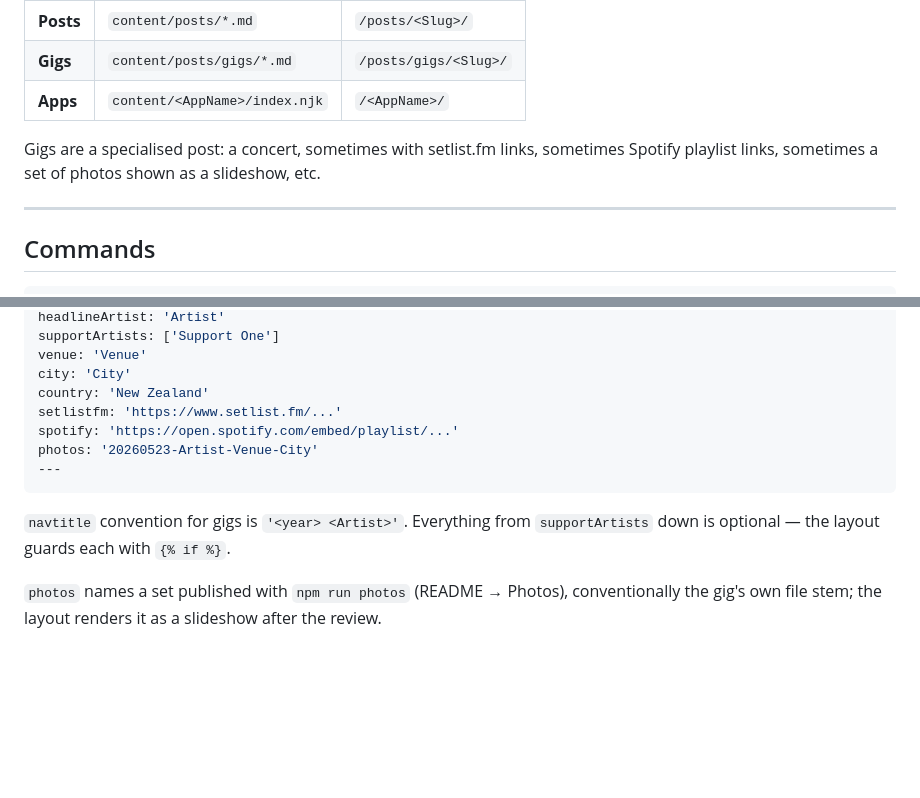
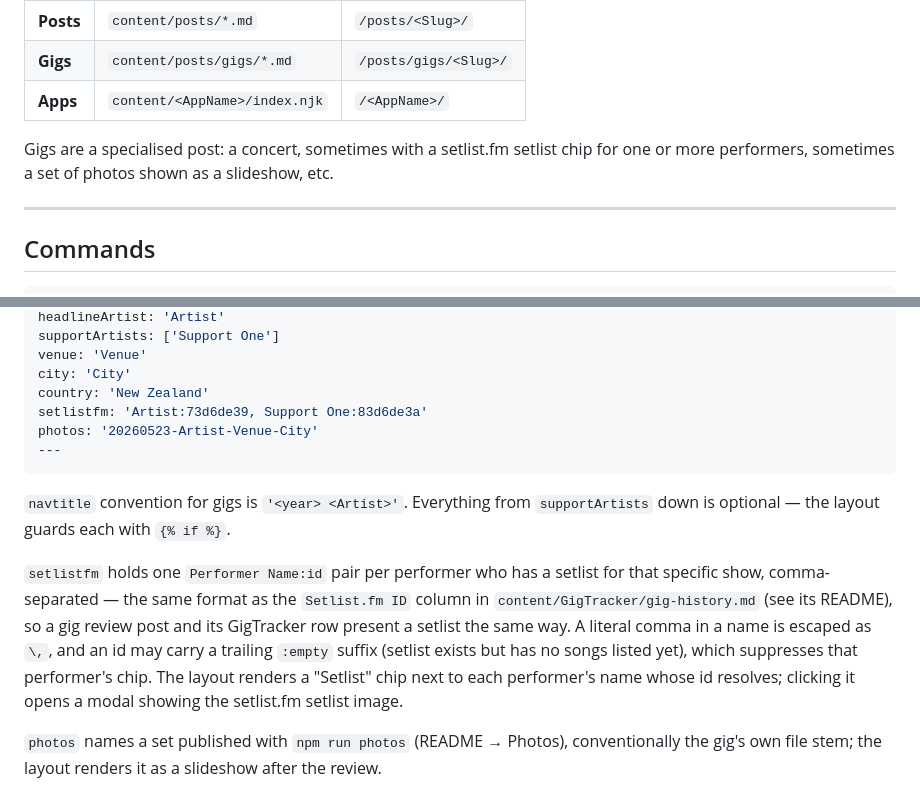
Before and after one commit to adrianparker/adrianparker.github.io, a Markdown page: CLAUDE.md, 2 parts joined by grey strips. GitHub-like rendering; blank space fills up the shorter version.

Commit message:
Update gig docs for setlist chip format (#185)
CLAUDE.md's gig front-matter example and the new-gig skill both
described the old setlist.fm/Spotify link fields; update them to the
Performer Name:id setlistfm format and the chip it now renders.

````diff
--- a/CLAUDE.md
+++ b/CLAUDE.md
@@ -41,7 +41,7 @@ Three content types:
 | **Gigs** | `content/posts/gigs/*.md` | `/posts/gigs/<Slug>/` |
 | **Apps** | `content/<AppName>/index.njk` | `/<AppName>/` |
 
-Gigs are a specialised post: a concert, sometimes with setlist.fm links, sometimes Spotify playlist links, sometimes a set of photos shown as a slideshow, etc.
+Gigs are a specialised post: a concert, sometimes with a setlist.fm setlist chip for one or more performers, sometimes a set of photos shown as a slideshow, etc.
 
 ---
 
@@ -126,13 +126,14 @@ supportArtists: ['Support One']
 venue: 'Venue'
 city: 'City'
 country: 'New Zealand'
-setlistfm: 'https://www.setlist.fm/...'
-spotify: 'https://open.spotify.com/embed/playlist/...'
+setlistfm: 'Artist:73d6de39, Support One:83d6de3a'
 photos: '20260523-Artist-Venue-City'
 ---
 ```
 
 `navtitle` convention for gigs is `'<year> <Artist>'`. Everything from `supportArtists` down is optional — the layout guards each with `{% if %}`.
+
+`setlistfm` holds one `Performer Name:id` pair per performer who has a setlist for that specific show, comma-separated — the same format as the `Setlist.fm ID` column in `content/GigTracker/gig-history.md` (see its README), so a gig review post and its GigTracker row present a setlist the same way. A literal comma in a name is escaped as `\,`, and an id may carry a trailing `:empty` suffix (setlist exists but has no songs listed yet), which suppresses that performer's chip. The layout renders a "Setlist" chip next to each performer's name whose id resolves; clicking it opens a modal showing the setlist.fm setlist image.
 
 `photos` names a set published with `npm run photos` (README → Photos), conventionally the gig's own file stem; the layout renders it as a slideshow after the review.
 
````
Also changed, not shown: 1 other file.
